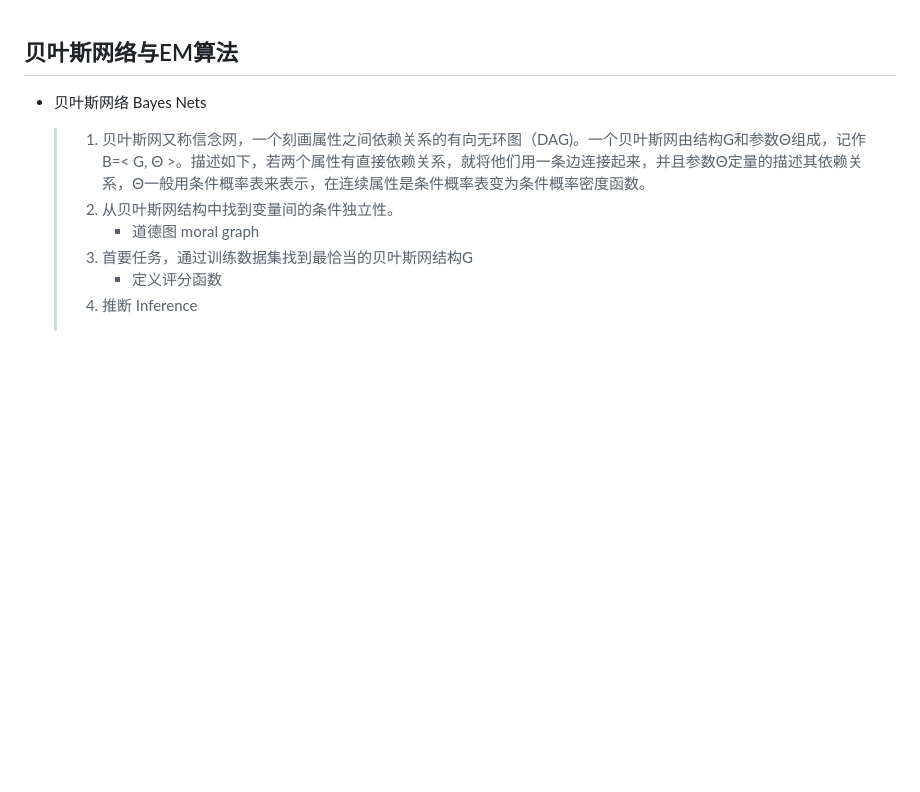
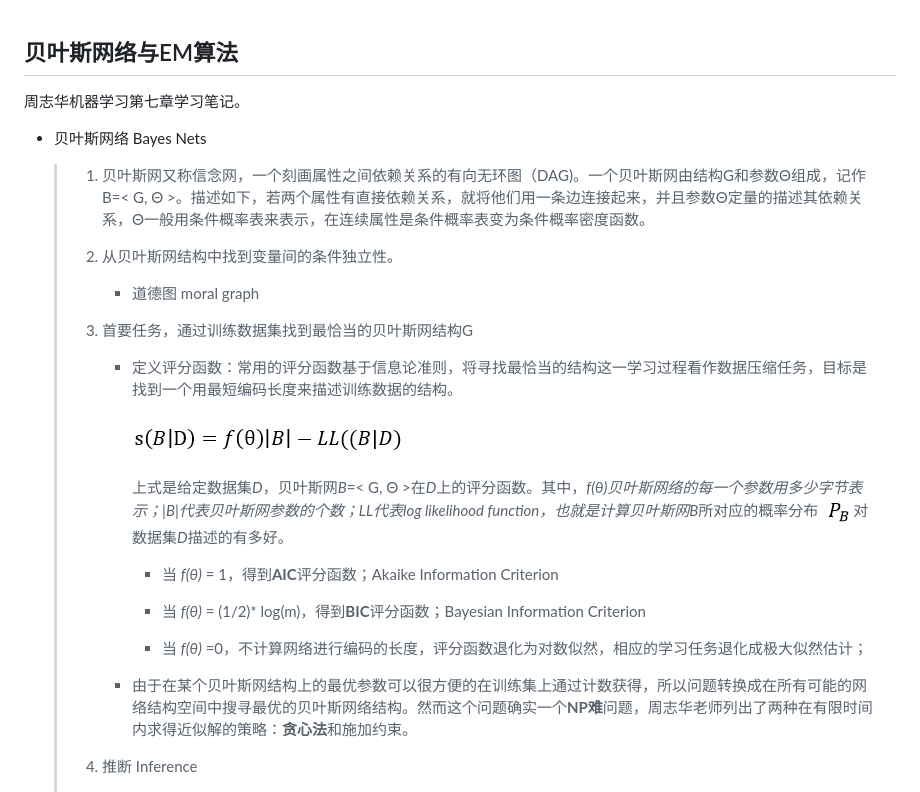
Before and after one commit to nassimaNoufail/cs-10-601-2015-spring, a Markdown page: notes/5_贝叶斯网络与EM算法.md, the part around the change printed below. Rendered like a GitHub page; pictures changed too: pics/bayes-net-costfunction.PNG (added), pics/bays-net-probablistic-distribution.PNG (added); blank space fills up the shorter version.

Commit message:
bayes net inference

```diff
--- a/notes/5_贝叶斯网络与EM算法.md
+++ b/notes/5_贝叶斯网络与EM算法.md
@@ -1,10 +1,29 @@
 ## 贝叶斯网络与EM算法
+
+周志华机器学习第七章学习笔记。
 
 - 贝叶斯网络 Bayes Nets
 
   > 1. 贝叶斯网又称信念网，一个刻画属性之间依赖关系的有向无环图（DAG)。一个贝叶斯网由结构G和参数Θ组成，记作B=< G, Θ >。描述如下，若两个属性有直接依赖关系，就将他们用一条边连接起来，并且参数Θ定量的描述其依赖关系，Θ一般用条件概率表来表示，在连续属性是条件概率表变为条件概率密度函数。
+  >
   > 2. 从贝叶斯网结构中找到变量间的条件独立性。
   >    - 道德图 moral graph
+  >
   > 3. 首要任务，通过训练数据集找到最恰当的贝叶斯网结构G
-  >    - 定义评分函数
+  >    - 定义评分函数：常用的评分函数基于信息论准则，将寻找最恰当的结构这一学习过程看作数据压缩任务，目标是找到一个用最短编码长度来描述训练数据的结构。
+  >
+  >      ![bayes-net-costfunction](../pics/bayes-net-costfunction.PNG)
+  >
+  >      上式是给定数据集*D*，贝叶斯网*B*=< G, Θ >在*D*上的评分函数。其中，*f(θ)*贝叶斯网络的每一个参数用多少字节表示；|*B*|代表贝叶斯网参数的个数；*LL*代表log likelihood function，也就是计算贝叶斯网*B*所对应的概率分布![bays-net-probablistic-distribution](../pics/bays-net-probablistic-distribution.PNG)对数据集*D*描述的有多好。
+  >
+  >      - 当 *f(θ)* = 1，得到**AIC**评分函数；Akaike Information Criterion
+  >
+  >
+  >      - 当 *f(θ)* = (1/2)* log(m)，得到**BIC**评分函数；Bayesian Information Criterion
+  >
+  >
+  >      - 当 *f(θ)* =0，不计算网络进行编码的长度，评分函数退化为对数似然，相应的学习任务退化成极大似然估计；
+  >
+  >    - 由于在某个贝叶斯网结构上的最优参数可以很方便的在训练集上通过计数获得，所以问题转换成在所有可能的网络结构空间中搜寻最优的贝叶斯网络结构。然而这个问题确实一个**NP难**问题，周志华老师列出了两种在有限时间内求得近似解的策略：**贪心法**和施加约束。
+  >
   > 4. 推断 Inference
```
Also changed, not shown: other parts of notes/5_贝叶斯网络与EM算法.md (+2 -0 lines), notes/6_聚类算法学习.md (renamed from notes/聚类算法学习.md), 2 other files.
